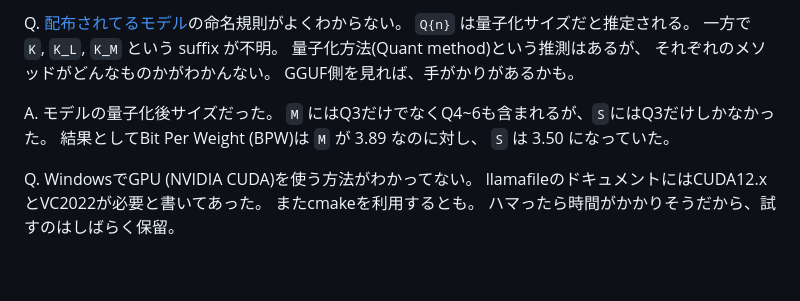
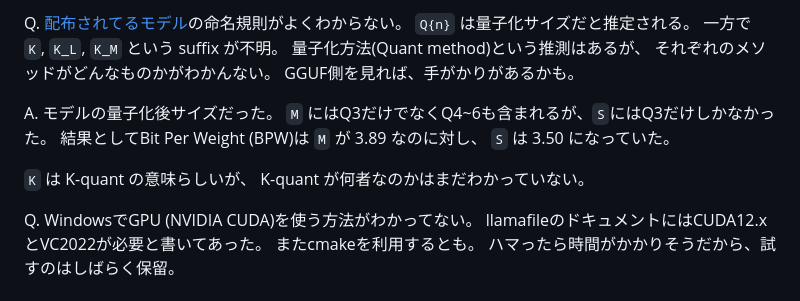
Before and after one commit to koron/techdocs, a Markdown page: llama-overview/README.md, the part around the change. Rendered like a GitHub page; blank space fills up the shorter version.

Commit message:
about "K-quant"

```diff
--- a/llama-overview/README.md
+++ b/llama-overview/README.md
@@ -530,6 +530,8 @@ A. モデルの量子化後サイズだった。
 結果としてBit Per Weight (BPW)は `M` が 3.89 なのに対し、
 `S` は 3.50 になっていた。
 
+`K` は K-quant の意味らしいが、 K-quant が何者なのかはまだわかっていない。
+
 Q. WindowsでGPU (NVIDIA CUDA)を使う方法がわかってない。
 llamafileのドキュメントにはCUDA12.xとVC2022が必要と書いてあった。
 またcmakeを利用するとも。
```
